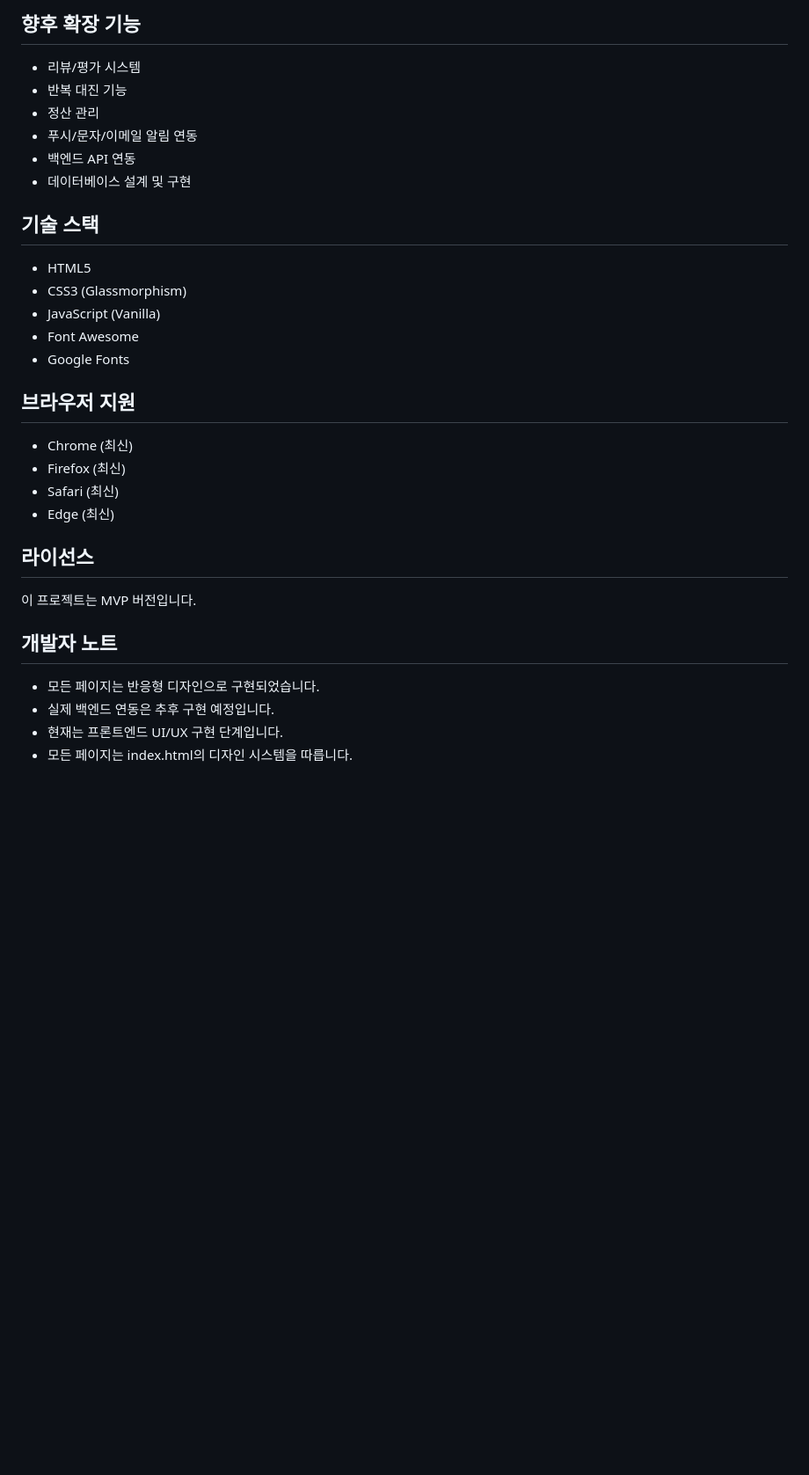
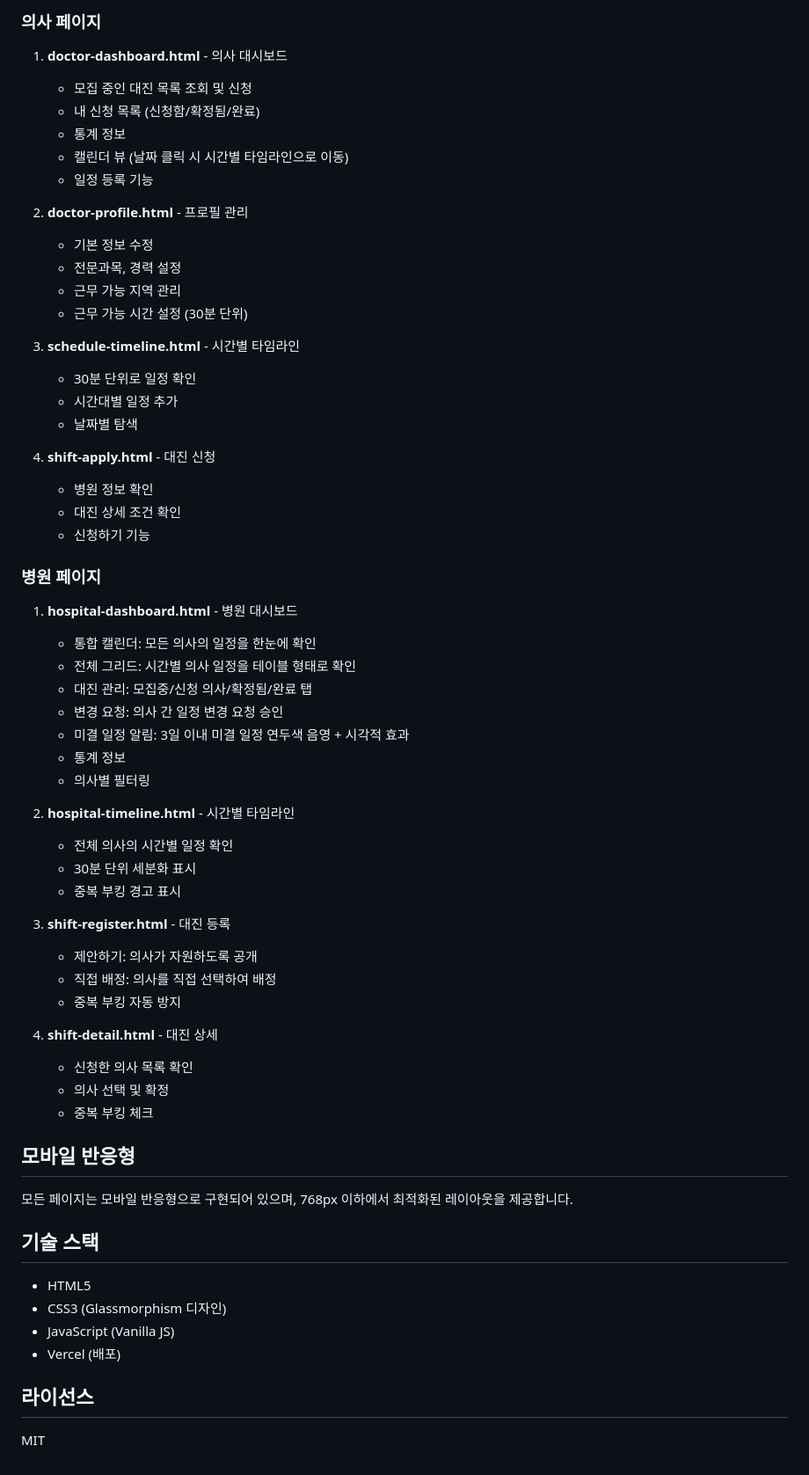
Before and after one commit to dltjsdn1125/hospital, a Markdown page: README.md, the part around one of its changes. Shown at 88% size. Rendered like a GitHub page; blank space fills up the shorter version.

Commit message:
Update README with deployment instructions and feature details

```diff
--- a/README.md
+++ b/README.md
@@ -159,35 +108,64 @@ Hospital work schedule/
 
-## 향후 확장 기능
+### 의사 페이지
+1. **doctor-dashboard.html** - 의사 대시보드
+   - 모집 중인 대진 목록 조회 및 신청
+   - 내 신청 목록 (신청함/확정됨/완료)
+   - 통계 정보
+   - 캘린더 뷰 (날짜 클릭 시 시간별 타임라인으로 이동)
+   - 일정 등록 기능
 
-- 리뷰/평가 시스템
-- 반복 대진 기능
-- 정산 관리
-- 푸시/문자/이메일 알림 연동
-- 백엔드 API 연동
-- 데이터베이스 설계 및 구현
+2. **doctor-profile.html** - 프로필 관리
+   - 기본 정보 수정
+   - 전문과목, 경력 설정
+   - 근무 가능 지역 관리
+   - 근무 가능 시간 설정 (30분 단위)
+
+3. **schedule-timeline.html** - 시간별 타임라인
+   - 30분 단위로 일정 확인
+   - 시간대별 일정 추가
+   - 날짜별 탐색
+
+4. **shift-apply.html** - 대진 신청
+   - 병원 정보 확인
+   - 대진 상세 조건 확인
+   - 신청하기 기능
+
+### 병원 페이지
+1. **hospital-dashboard.html** - 병원 대시보드
+   - 통합 캘린더: 모든 의사의 일정을 한눈에 확인
+   - 전체 그리드: 시간별 의사 일정을 테이블 형태로 확인
+   - 대진 관리: 모집중/신청 의사/확정됨/완료 탭
+   - 변경 요청: 의사 간 일정 변경 요청 승인
+   - 미결 일정 알림: 3일 이내 미결 일정 연두색 음영 + 시각적 효과
+   - 통계 정보
+   - 의사별 필터링
+
+2. **hospital-timeline.html** - 시간별 타임라인
+   - 전체 의사의 시간별 일정 확인
+   - 30분 단위 세분화 표시
+   - 중복 부킹 경고 표시
+
+3. **shift-register.html** - 대진 등록
+   - 제안하기: 의사가 자원하도록 공개
+   - 직접 배정: 의사를 직접 선택하여 배정
+   - 중복 부킹 자동 방지
+
+4. **shift-detail.html** - 대진 상세
+   - 신청한 의사 목록 확인
+   - 의사 선택 및 확정
+   - 중복 부킹 체크
+
+## 모바일 반응형
+
+모든 페이지는 모바일 반응형으로 구현되어 있으며, 768px 이하에서 최적화된 레이아웃을 제공합니다.
 
 ## 기술 스택
 
 - HTML5
-- CSS3 (Glassmorphism)
-- JavaScript (Vanilla)
-- Font Awesome
-- Google Fonts
-
-## 브라우저 지원
-
-- Chrome (최신)
-- Firefox (최신)
-- Safari (최신)
-- Edge (최신)
+- CSS3 (Glassmorphism 디자인)
+- JavaScript (Vanilla JS)
+- Vercel (배포)
 
 ## 라이선스
 
-이 프로젝트는 MVP 버전입니다.
-
-## 개발자 노트
-
-- 모든 페이지는 반응형 디자인으로 구현되었습니다.
-- 실제 백엔드 연동은 추후 구현 예정입니다.
-- 현재는 프론트엔드 UI/UX 구현 단계입니다.
-- 모든 페이지는 index.html의 디자인 시스템을 따릅니다.
+MIT
```
Also changed, not shown: other parts of README.md (+36 -87 lines).
